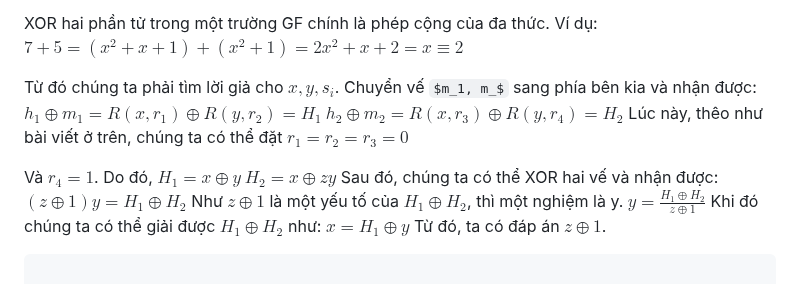
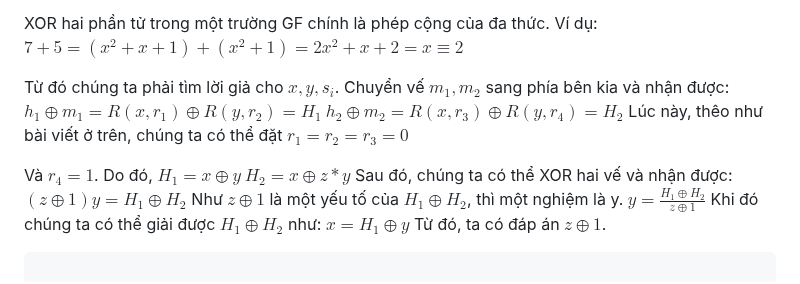
Before and after one commit to MinhFanBoy/CTF, a Markdown page: WU CTF/HTB_Apocalypse_2024.md, the part around the change. Drawn GitHub-style; some formulas as TeX source.

````diff
--- a/WU CTF/HTB_Apocalypse_2024.md
+++ b/WU CTF/HTB_Apocalypse_2024.md
@@ -1181,9 +1181,9 @@ ta có hướng tìm như sau:
 
 XOR hai phần tử trong một trường GF chính là phép cộng của đa thức. Ví dụ: $7 + 5 = (x^2 + x + 1) + (x^2 + 1) = 2x^2 + x + 2 = x \equiv 2$
 
-Từ đó chúng ta phải tìm lời giả cho $x,y, s_i$. Chuyển vế $m_1, m_$ sang phía bên kia và nhận được: $h_1 \oplus m_1 = R(x, r_1) \oplus R(y, r_2) = H_1\ h_2 \oplus m_2 = R(x, r_3) \oplus R(y, r_4 ) = H_2$ Lúc này, thêo như bài viết ở trên, chúng ta có thể đặt $r_1 = r_2 = r_3 = 0$
-
-  Và $r_4 = 1$. Do đó, $H_1 = x \oplus y\ H_2 = x \oplus zy$ Sau đó, chúng ta có thể XOR hai vế và nhận được: $(z \oplus 1)y = H_1 \oplus H_2$ Như $z \oplus 1$  là một yếu tố của $H_1 \oplus H_2$, thì một nghiệm là y. $y = \frac{H_1 \oplus H_2}{z \oplus 1}$ Khi đó chúng ta có thể giải được $H_1 \oplus H_2$ như: $x = H_1 \oplus y$ Từ đó, ta có đáp án $z \oplus 1$.
+Từ đó chúng ta phải tìm lời giả cho $x,y, s_i$. Chuyển vế $m_1, m_2$ sang phía bên kia và nhận được: $h_1 \oplus m_1 = R(x, r_1) \oplus R(y, r_2) = H_1\ h_2 \oplus m_2 = R(x, r_3) \oplus R(y, r_4 ) = H_2$ Lúc này, thêo như bài viết ở trên, chúng ta có thể đặt $r_1 = r_2 = r_3 = 0$
+
+  Và $r_4 = 1$. Do đó, $H_1 = x \oplus y\ H_2 = x \oplus z * y$ Sau đó, chúng ta có thể XOR hai vế và nhận được: $(z \oplus 1)y = H_1 \oplus H_2$ Như $z \oplus 1$  là một yếu tố của $H_1 \oplus H_2$, thì một nghiệm là y. $y = \frac{H_1 \oplus H_2}{z \oplus 1}$ Khi đó chúng ta có thể giải được $H_1 \oplus H_2$ như: $x = H_1 \oplus y$ Từ đó, ta có đáp án $z \oplus 1$.
 
 ```py
 
````
